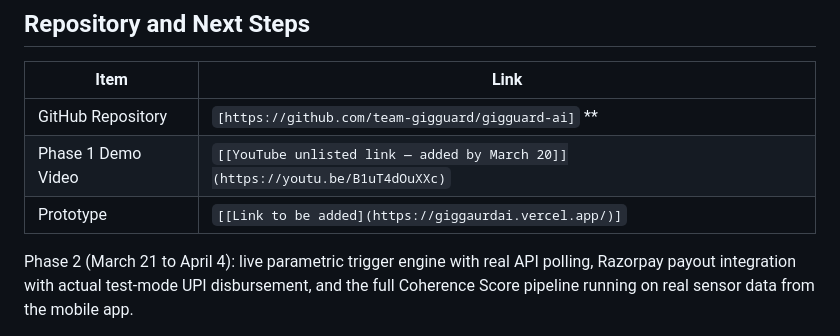
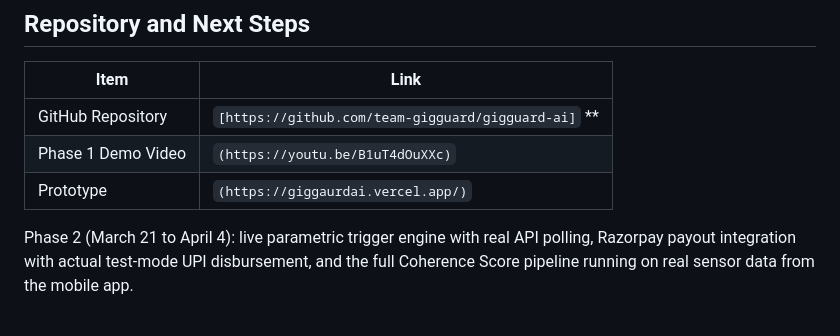
Before and after one commit to SSuriyaa26/GigGaurd-AI, a Markdown page: README.md, the part around the change. GitHub-like rendering.

Commit message:
fixed links

```diff
--- a/README.md
+++ b/README.md
@@ -502,8 +502,8 @@ Parametric automation means 90% of payouts require zero human intervention. Week
 | Item | Link |
 |---|---|
 | GitHub Repository | `[https://github.com/team-gigguard/gigguard-ai]` ** |
-| Phase 1 Demo Video | `[[YouTube unlisted link — added by March 20]](https://youtu.be/B1uT4dOuXXc)` |
-| Prototype | `[[Link to be added](https://giggaurdai.vercel.app/)]` |
+| Phase 1 Demo Video | `(https://youtu.be/B1uT4dOuXXc)` |
+| Prototype | `(https://giggaurdai.vercel.app/)` |
 
 Phase 2 (March 21 to April 4): live parametric trigger engine with real API polling, Razorpay payout integration with actual test-mode UPI disbursement, and the full Coherence Score pipeline running on real sensor data from the mobile app.
 
```
